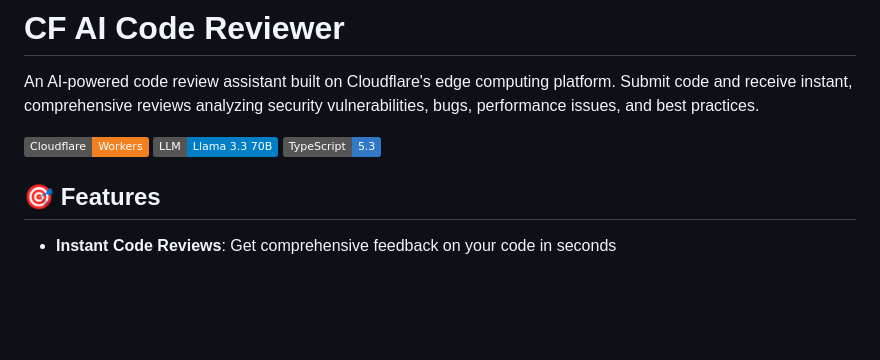
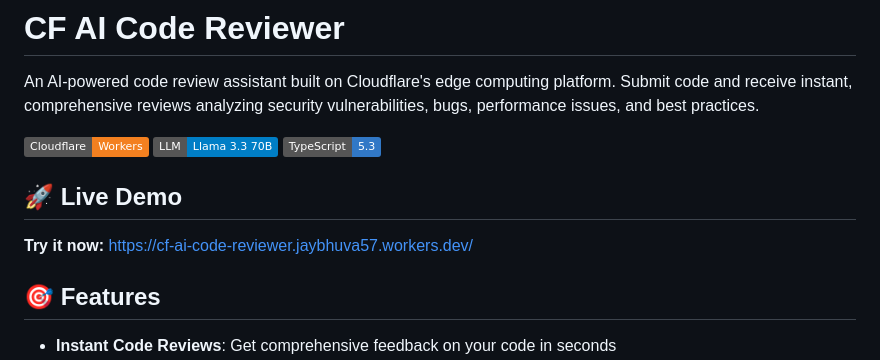
Before and after one commit to jaybhuvaa/cf_ai_code_reviewer, a Markdown page: README.md, the part around the change. Drawn GitHub-style; badges without logos; blank space fills up the shorter version.

Commit message:
Add deployed URL

```diff
--- a/README.md
+++ b/README.md
@@ -5,6 +5,10 @@ An AI-powered code review assistant built on Cloudflare's edge computing platfor
 ![Cloudflare Workers](https://img.shields.io/badge/Cloudflare-Workers-F38020?style=flat&logo=cloudflare)
 ![Llama 3.3](https://img.shields.io/badge/LLM-Llama%203.3%2070B-blue)
 ![TypeScript](https://img.shields.io/badge/TypeScript-5.3-3178C6?logo=typescript)
+
+## 🚀 Live Demo
+
+**Try it now:** [https://cf-ai-code-reviewer.jaybhuva57.workers.dev/](https://cf-ai-code-reviewer.jaybhuva57.workers.dev/)
 
 ## 🎯 Features
 
```
